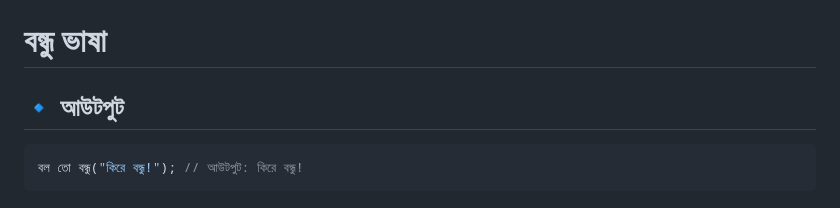
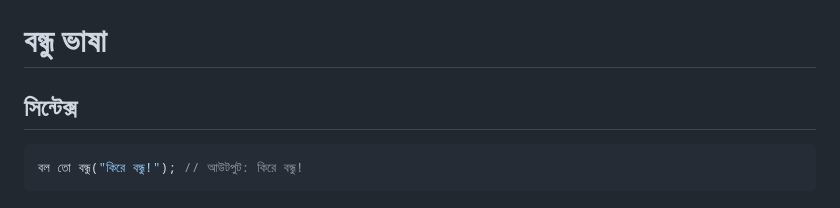
Before and after one commit to AnisurRahmanJU/BondhuLang, a Markdown page: README.md, the part around the change. GitHub-like rendering.

````diff
--- a/README.md
+++ b/README.md
@@ -1,6 +1,6 @@
 # বন্ধু ভাষা
 
-## 🔹 আউটপুট
+## সিন্টেক্স
 
 ```js
 বল তো বন্ধু("কিরে বন্ধু!"); // আউটপুট: কিরে বন্ধু!
````
